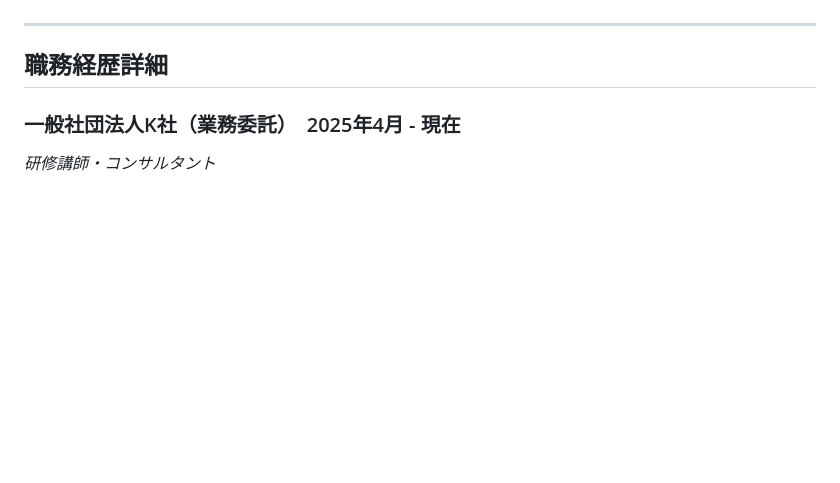
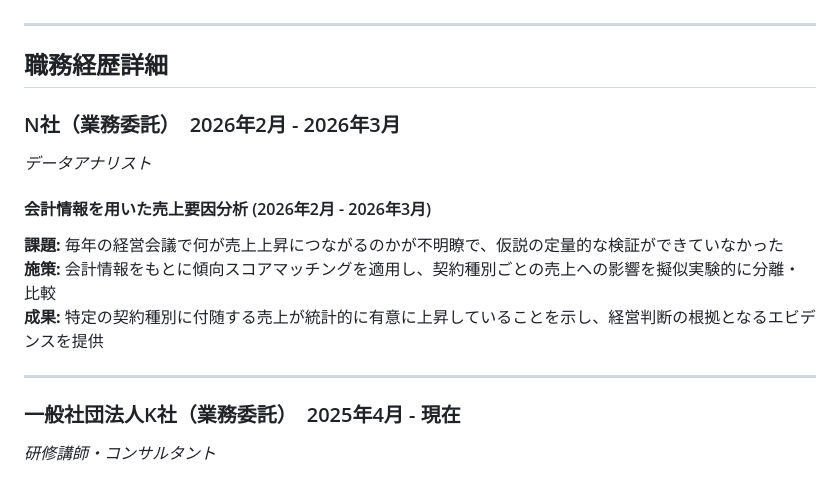
Before and after one commit to taka-data/resume, a Markdown page: readme.md, the part around the change. Rendered like a GitHub page; blank space fills up the shorter version.

Commit message:
Add N社 project: propensity score matching for sales factor analysis
Co-Authored-By: Claude Sonnet 4.6 <noreply@anthropic.com>

```diff
--- a/readme.md
+++ b/readme.md
@@ -41,6 +41,16 @@ Looker Studio, Tableau
 ---
 
 ## 職務経歴詳細
+
+### N社（業務委託）　2026年2月 - 2026年3月
+_データアナリスト_
+
+#### 会計情報を用いた売上要因分析 (2026年2月 - 2026年3月)
+**課題:** 毎年の経営会議で何が売上上昇につながるのかが不明瞭で、仮説の定量的な検証ができていなかった
+**施策:** 会計情報をもとに傾向スコアマッチングを適用し、契約種別ごとの売上への影響を擬似実験的に分離・比較
+**成果:** 特定の契約種別に付随する売上が統計的に有意に上昇していることを示し、経営判断の根拠となるエビデンスを提供
+
+---
 
 ### 一般社団法人K社（業務委託）　2025年4月 - 現在
 _研修講師・コンサルタント_
```
